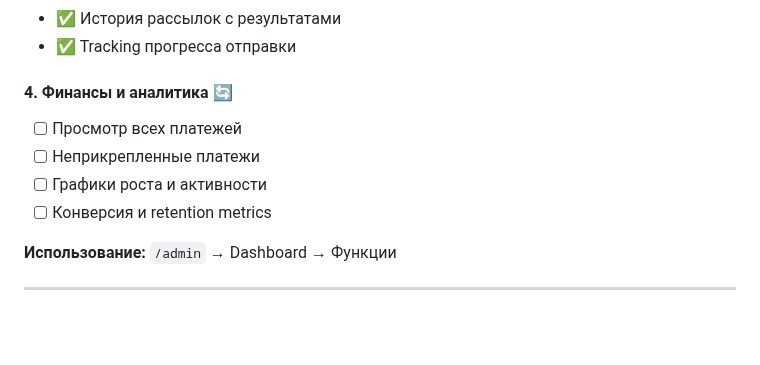
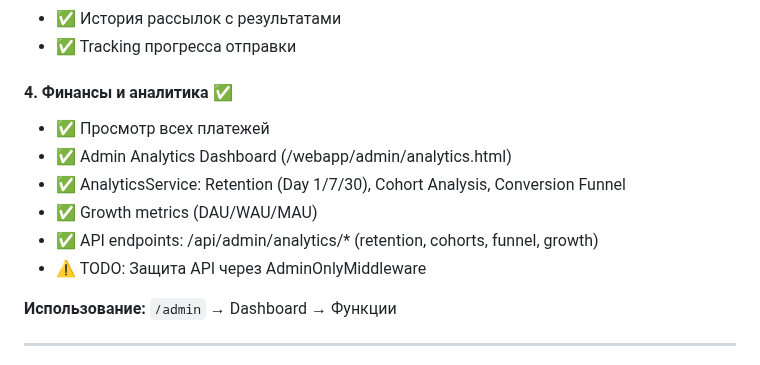
Before and after one commit to rosavskiy/BeautyAssist, a Markdown page: ROADMAP.md, the part around the change. Drawn GitHub-style; blank space fills up the shorter version.

```diff
--- a/ROADMAP.md
+++ b/ROADMAP.md
@@ -162,11 +162,13 @@
 - ✅ История рассылок с результатами
 - ✅ Tracking прогресса отправки
 
-#### 4. Финансы и аналитика 🔄
-- [ ] Просмотр всех платежей
-- [ ] Неприкрепленные платежи
-- [ ] Графики роста и активности
-- [ ] Конверсия и retention metrics
+#### 4. Финансы и аналитика ✅
+- ✅ Просмотр всех платежей
+- ✅ Admin Analytics Dashboard (/webapp/admin/analytics.html)
+- ✅ AnalyticsService: Retention (Day 1/7/30), Cohort Analysis, Conversion Funnel
+- ✅ Growth metrics (DAU/WAU/MAU)
+- ✅ API endpoints: /api/admin/analytics/* (retention, cohorts, funnel, growth)
+- ⚠️ TODO: Защита API через AdminOnlyMiddleware
 
 **Использование:** `/admin` → Dashboard → Функции
 
```
Also changed, not shown: SPRINT_7_PLAN.md (+1 -1 lines), WEEK_PLAN_DEC_6-13.md (+12 -5 lines).
